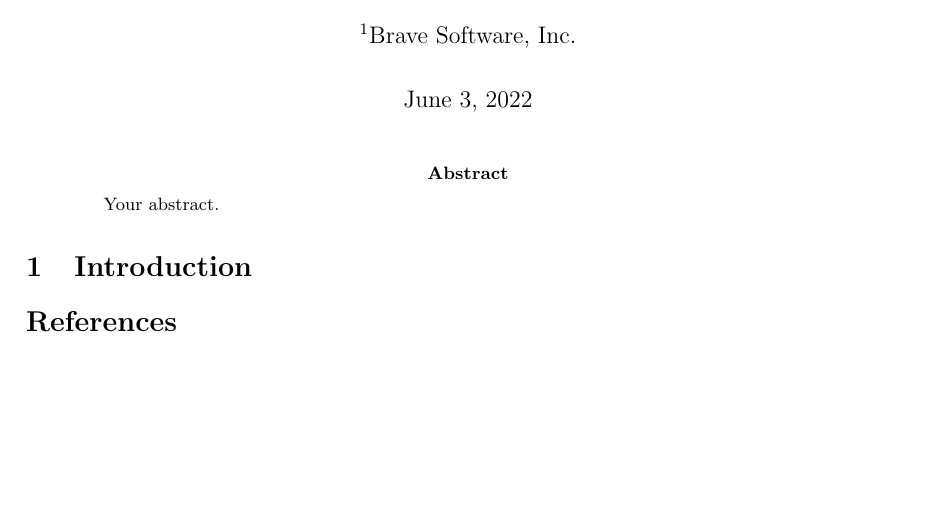
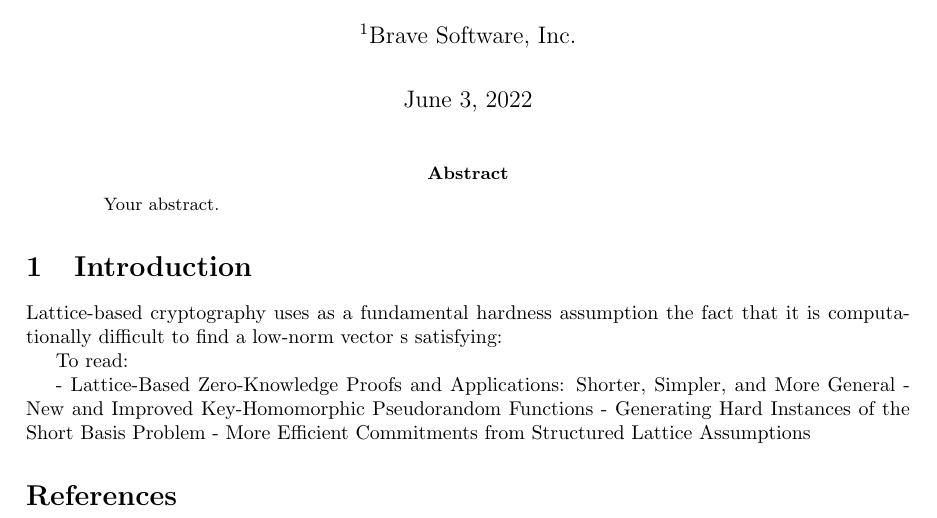
Before and after one commit to claucece/pq-oprf, a LaTeX paper (main.tex, which reads intro.tex): part of the page, cut so that both start at the same text, the shorter picture padded with empty space. Compiled offline with pdfLaTeX.

Commit message:
Papers to read

```diff
--- a/intro.tex
+++ b/intro.tex
@@ -1,2 +1,11 @@
 \section{Introduction}%
 \label{sec:introduction}
+
+Lattice-based cryptography uses as a fundamental hardness assumption the fact that it is computationally difficult to find a low-norm vector s satisfying:
+
+To read:
+
+- Lattice-Based Zero-Knowledge Proofs and Applications: Shorter, Simpler, and More General
+- New and Improved Key-Homomorphic Pseudorandom Functions
+- Generating Hard Instances of the Short Basis Problem
+- More Efficient Commitments from Structured Lattice Assumptions
```
